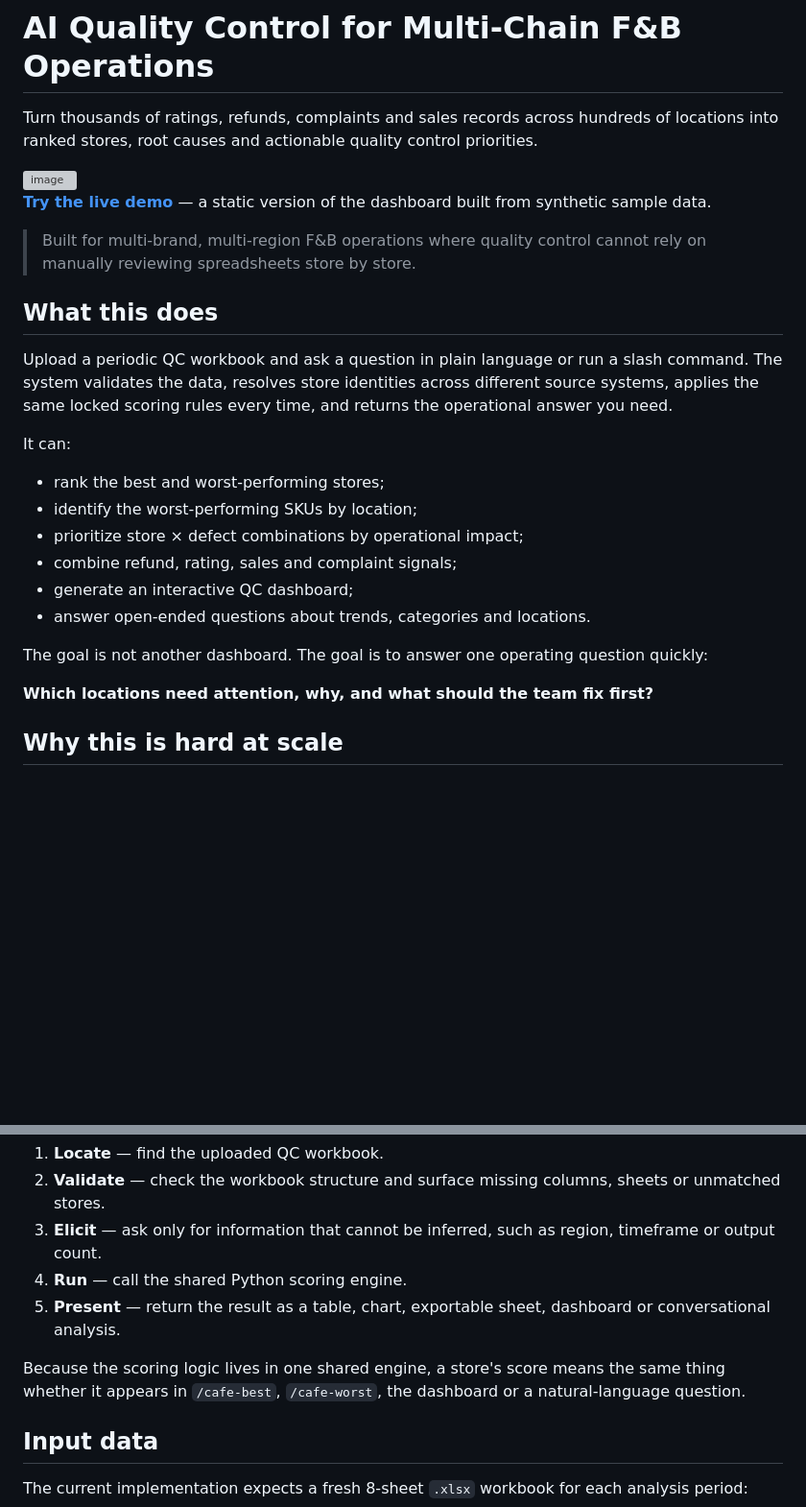
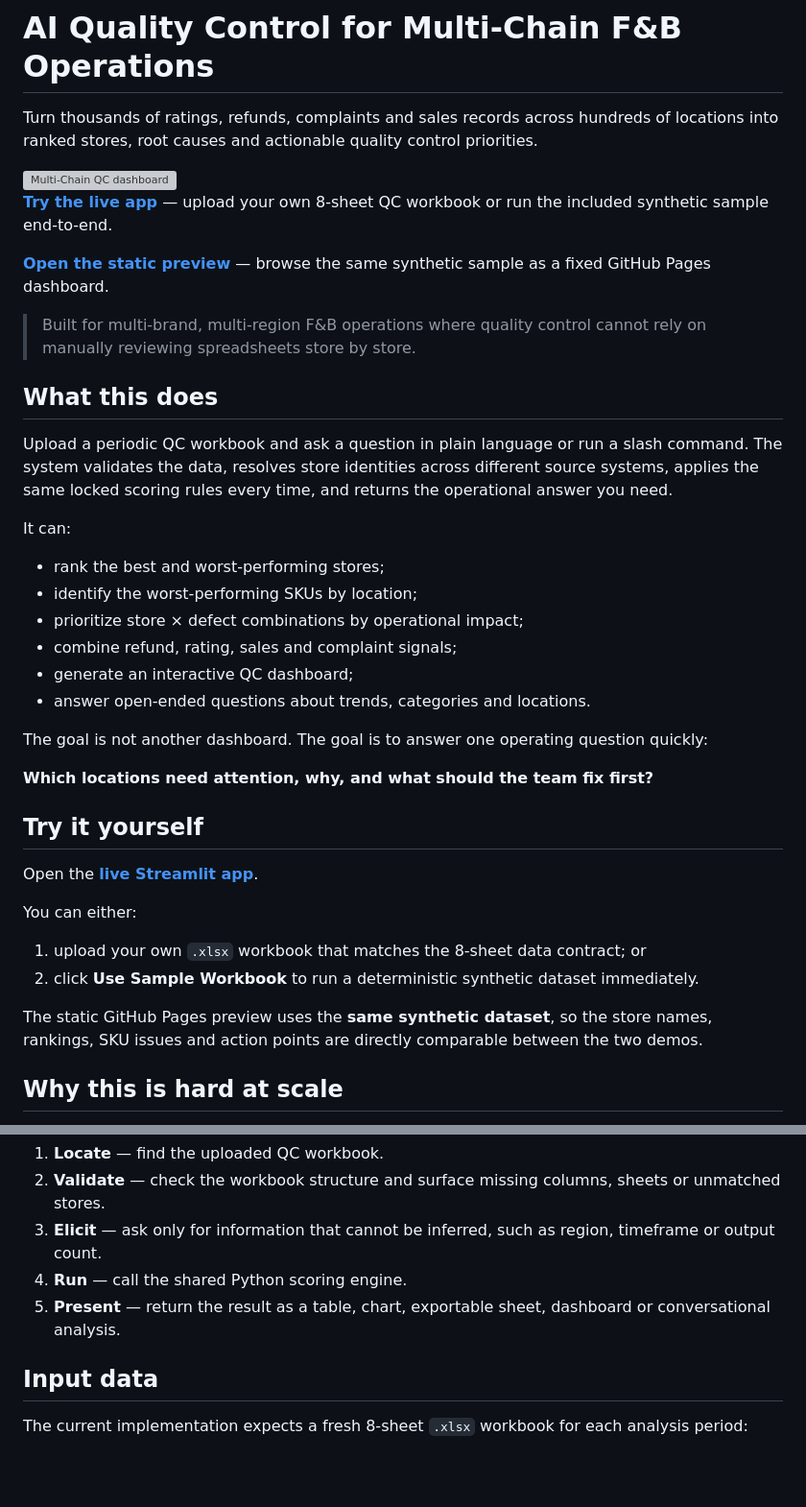
Before and after one commit to vedantm1049/multi-cafe-quality-control, a Markdown page: README.md, 2 parts joined by grey strips. Shown at 96% size. GitHub-like rendering; blank space fills up the shorter version; grey boxes are pictures that could not be loaded.

```diff
--- a/README.md
+++ b/README.md
@@ -2,9 +2,11 @@
 
 Turn thousands of ratings, refunds, complaints and sales records across hundreds of locations into ranked stores, root causes and actionable quality control priorities.
 
-<img width="988" height="811" alt="image" src="https://github.com/user-attachments/assets/867d8059-9e07-4fcb-a031-bb484d18c4bf" />
+<img width="988" height="811" alt="Multi-Chain QC dashboard" src="https://github.com/user-attachments/assets/867d8059-9e07-4fcb-a031-bb484d18c4bf" />
 
-**[Try the live demo](https://vedantm1049.github.io/multi-cafe-quality-control/)** — a static version of the dashboard built from synthetic sample data.
+**[Try the live app](https://multi-cafe-quality-control.streamlit.app/)** — upload your own 8-sheet QC workbook or run the included synthetic sample end-to-end.
+
+**[Open the static preview](https://vedantm1049.github.io/multi-cafe-quality-control/)** — browse the same synthetic sample as a fixed GitHub Pages dashboard.
 
 > Built for multi-brand, multi-region F&B operations where quality control cannot rely on manually reviewing spreadsheets store by store.
 
@@ -13,6 +15,7 @@ Turn thousands of ratings, refunds, complaints and sales records across hundreds
 Upload a periodic QC workbook and ask a question in plain language or run a slash command. The system validates the data, resolves store identities across different source systems, applies the same locked scoring rules every time, and returns the operational answer you need.
 
 It can:
+
 - rank the best and worst-performing stores;
 - identify the worst-performing SKUs by location;
 - prioritize store × defect combinations by operational impact;
@@ -24,6 +27,17 @@ The goal is not another dashboard. The goal is to answer one operating question
 
 **Which locations need attention, why, and what should the team fix first?**
 
+## Try it yourself
+
+Open the **[live Streamlit app](https://multi-cafe-quality-control.streamlit.app/)**.
+
+You can either:
+
+1. upload your own `.xlsx` workbook that matches the 8-sheet data contract; or
+2. click **Use Sample Workbook** to run a deterministic synthetic dataset immediately.
+
+The static GitHub Pages preview uses the **same synthetic dataset**, so the store names, rankings, SKU issues and action points are directly comparable between the two demos.
+
 ## Why this is hard at scale
 
 Large F&B networks rarely have one clean source of truth. The same location can appear under different names or codes across refunds, ratings, sales and mapping files. High-volume stores naturally generate more complaints and refunds than low-volume stores. Free-text customer feedback also needs to be connected back to structured operational defects.
@@ -80,8 +90,6 @@ Every skill follows the same five-step loop:
 3. **Elicit** — ask only for information that cannot be inferred, such as region, timeframe or output count.
 4. **Run** — call the shared Python scoring engine.
 5. **Present** — return the result as a table, chart, exportable sheet, dashboard or conversational analysis.
-
-Because the scoring logic lives in one shared engine, a store's score means the same thing whether it appears in `/cafe-best`, `/cafe-worst`, the dashboard or a natural-language question.
 
 ## Input data
 
```
Also changed, not shown: other parts of README.md (+42 -70 lines).
